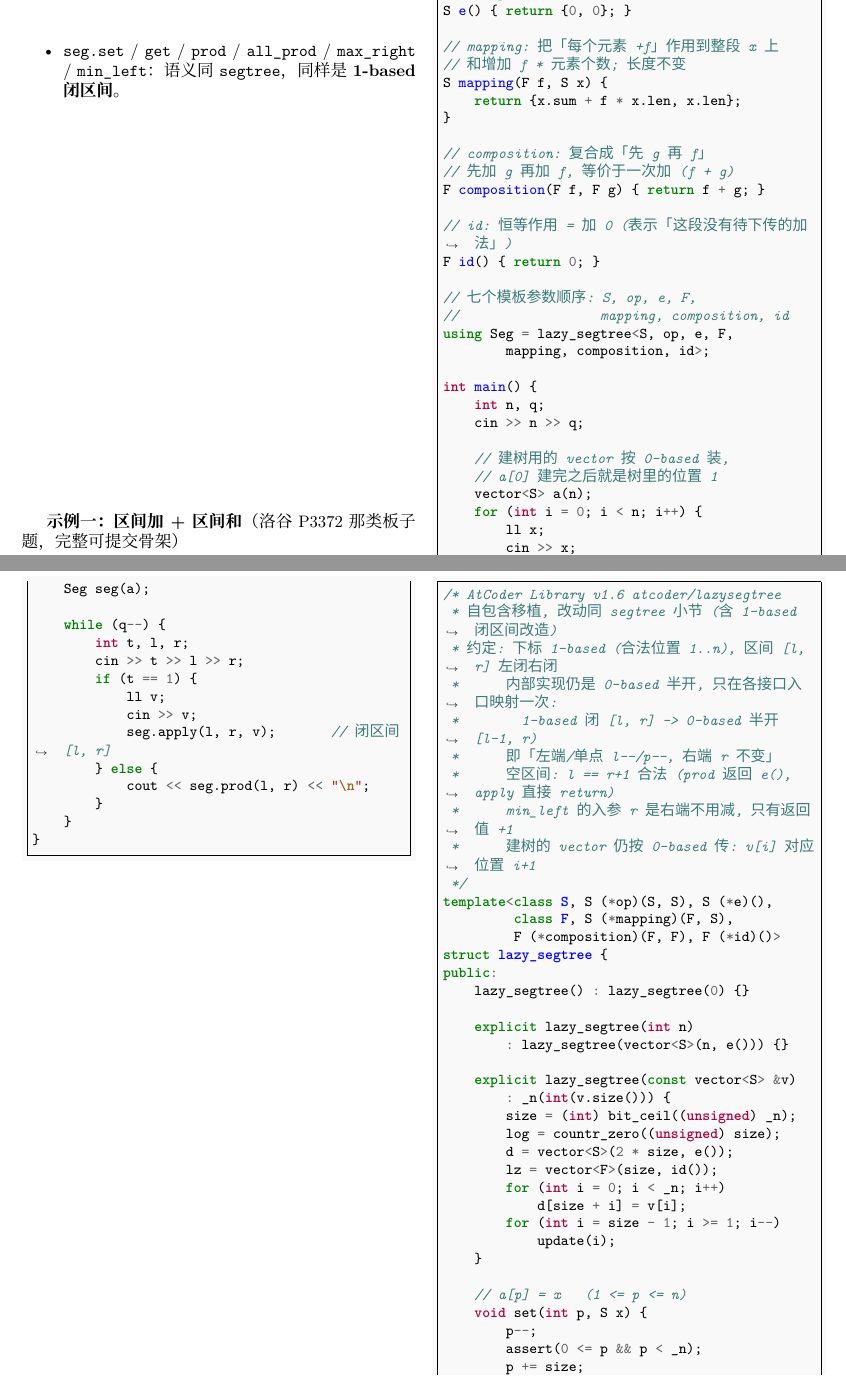
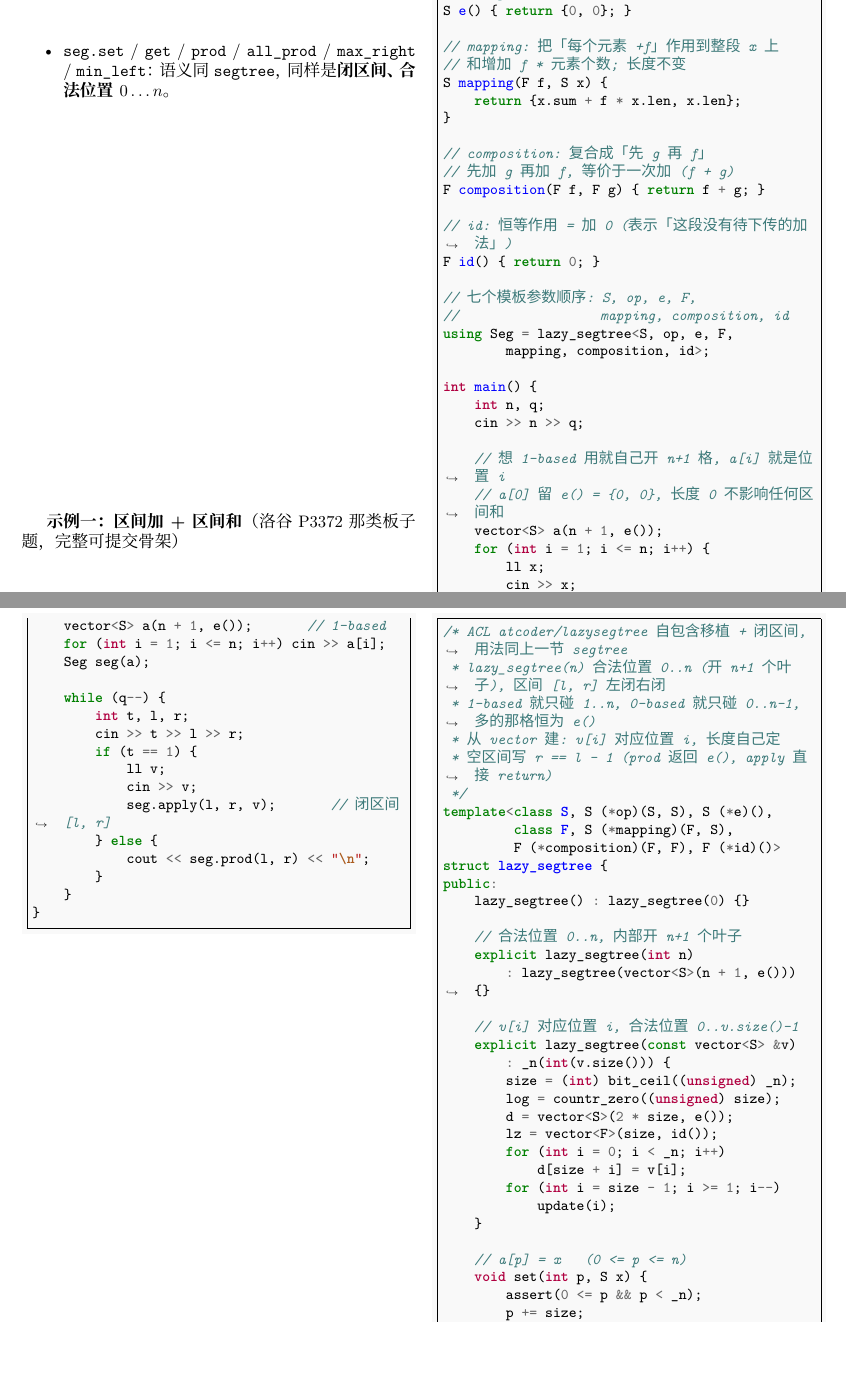
Before and after one commit to znzryb/icpc-ccpc-template, a LaTeX document (atcoder-template/atcoder-template.tex, which reads atcoder-template/acl_lazysegtree.tex): two parts of pages 6 and 8 of 9, joined at a grey line, cut so that both start at the same text, the shorter picture padded with empty space. Compiled offline with XeLaTeX; a missing font is replaced by an installed copy or a similar font.

Commit message:
acl_lazysegtree: 同步改成闭区间 + 位置 0..n 合法, 注释精简

```diff
--- a/atcoder-template/acl_lazysegtree.tex
+++ b/atcoder-template/acl_lazysegtree.tex
@@ -30,9 +30,9 @@
 		\textbf{接口一览}（比 \texttt{segtree} 多出 \texttt{apply}，且因为要 \texttt{push} 懒标记，\texttt{get} / \texttt{prod} 不再是 \texttt{const}）：
 
 		\begin{itemize}
-			\item \texttt{seg.apply(p, f)}：单点作用 $a_p \leftarrow mapping(f, a_p)$（$p$ 为 1-based）。
-			\item \texttt{seg.apply(l, r, f)}：\textbf{闭区间} $[l, r]$ 上每个元素都作用 \texttt{f}；$l = r + 1$ 表示空，直接返回。
-			\item \texttt{seg.set} / \texttt{get} / \texttt{prod} / \texttt{all\_prod} / \texttt{max\_right} / \texttt{min\_left}：语义同 \texttt{segtree}，同样是 \textbf{1-based 闭区间}。
+			\item \texttt{seg.apply(p, f)}：单点作用 $a_p \leftarrow mapping(f, a_p)$。
+			\item \texttt{seg.apply(l, r, f)}：\textbf{闭区间} $[l, r]$ 上每个元素都作用 \texttt{f}；$r = l - 1$ 表示空，直接返回。
+			\item \texttt{seg.set} / \texttt{get} / \texttt{prod} / \texttt{all\_prod} / \texttt{max\_right} / \texttt{min\_left}：语义同 \texttt{segtree}，同样是\textbf{闭区间、合法位置 $0 \dots n$}。
 		\end{itemize}
 
 		\textbf{示例一：区间加 + 区间和}（洛谷 P3372 那类板子题，完整可提交骨架）
@@ -84,10 +84,10 @@ int main() {
     int n, q;
     cin >> n >> q;
 
-    // 建树用的 vector 按 0-based 装,
-    // a[0] 建完之后就是树里的位置 1
-    vector<S> a(n);
-    for (int i = 0; i < n; i++) {
+    // 想 1-based 用就自己开 n+1 格, a[i] 就是位置 i
+    // a[0] 留 e() = {0, 0}, 长度 0 不影响任何区间和
+    vector<S> a(n + 1, e());
+    for (int i = 1; i <= n; i++) {
         ll x;
         cin >> x;
         a[i] = {x, 1};         // 单点: 和 = x, 长度 = 1
@@ -159,3 +158,4 @@ int main() {
+    for (int i = 1; i <= n; i++) cin >> a[i];
     Seg seg(a);
 
     while (q--) {
@@ -175,15 +175,11 @@ int main() {
 		\textbf{模板本体}：
 
 		\begin{minted}{cpp}
-/* AtCoder Library v1.6 atcoder/lazysegtree
- * 自包含移植, 改动同 segtree 小节 (含 1-based 闭区间改造)
- * 约定: 下标 1-based (合法位置 1..n), 区间 [l, r] 左闭右闭
- *      内部实现仍是 0-based 半开, 只在各接口入口映射一次:
- *        1-based 闭 [l, r] -> 0-based 半开 [l-1, r)
- *      即「左端/单点 l--/p--, 右端 r 不变」
- *      空区间: l == r+1 合法(prod 返回 e(), apply 直接 return)
- *      min_left 的入参 r 是右端不用减, 只有返回值 +1
- *      建树的 vector 仍按 0-based 传: v[i] 对应位置 i+1
+/* ACL atcoder/lazysegtree 自包含移植 + 闭区间, 用法同上一节 segtree
+ * lazy_segtree(n) 合法位置 0..n (开 n+1 个叶子), 区间 [l, r] 左闭右闭
+ * 1-based 就只碰 1..n, 0-based 就只碰 0..n-1, 多的那格恒为 e()
+ * 从 vector 建: v[i] 对应位置 i, 长度自己定
+ * 空区间写 r == l - 1 (prod 返回 e(), apply 直接 return)
  */
 template<class S, S (*op)(S, S), S (*e)(),
          class F, S (*mapping)(F, S),
@@ -228,7 +224,7 @@ public:
 
     // 返回 op(a[l], ..., a[r])   闭区间
     S prod(int l, int r) {
-        l--;
+        r++;
         assert(0 <= l && l <= r && r <= _n);
         if (l == r) return e();
         l += size, r += size;
@@ -260,7 +255,7 @@ public:
 
     // 区间作用, 闭区间 [l, r] 内每个元素都施加 f
     void apply(int l, int r, F f) {
-        l--;
+        r++;
         assert(0 <= l && l <= r && r <= _n);
         if (l == r) return;
         l += size, r += size;
@@ -307,23 +300,21 @@ public:
                         l++;
                     }
                 }
-                return l - size;
+                return (l - size) - 1;
             }
             sm = op(sm, d[l]);
             l++;
         } while ((l & -l) != l);
-        return _n;
+        return _n - 1;
     }
 
-    // 最小的 l 使 g(op(a[l..r])) 为真 (闭区间)
-    // 一个都取不到时返回 r+1
-    // 注: 入参 r 是闭区间右端 = 内部半开右端, 不用减,
-    //     只有返回值 (左端) 要 +1
+    // 最小的 l 使 g(op(a[l..r])) 为真 (闭区间); 取不到时返回 r+1
     template<class G>
     int min_left(int r, G g) {
+        r++;
         assert(0 <= r && r <= _n);
         assert(g(e()));
-        if (r == 0) return 1;
+        if (r == 0) return 0;
         r += size;
         for (int i = log; i >= 1; i--)
             push((r - 1) >> i);
@@ -340,11 +331,11 @@ public:
                         r--;
                     }
                 }
-                return (r + 1 - size) + 1;
+                return r + 1 - size;
             }
             sm = op(d[r], sm);
         } while ((r & -r) != r);
-        return 1;
+        return 0;
     }
 
 private:
```
Also changed, not shown: atcoder-template/acl_lazysegtree.tex (22 more changed lines).
